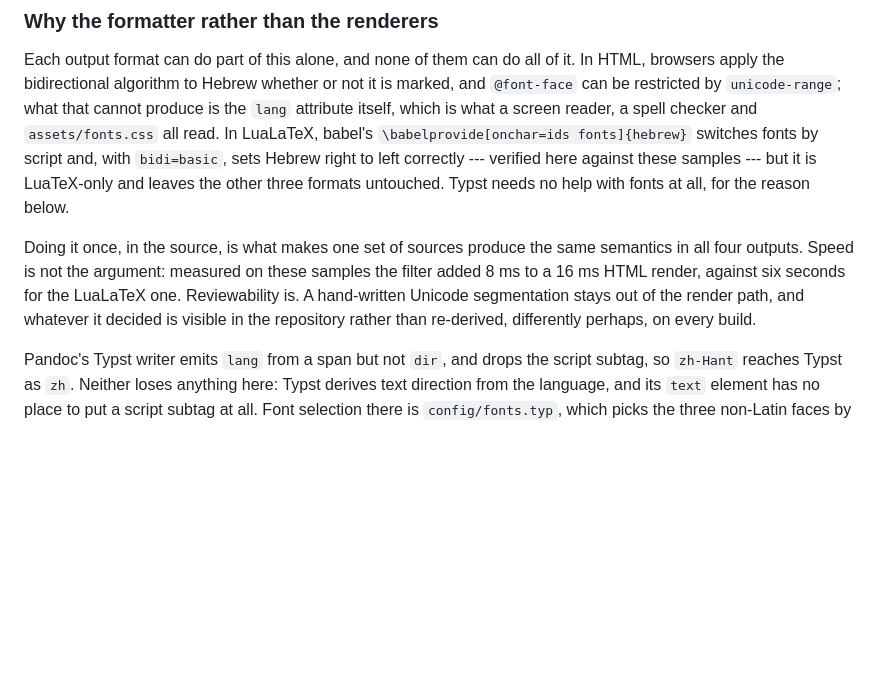
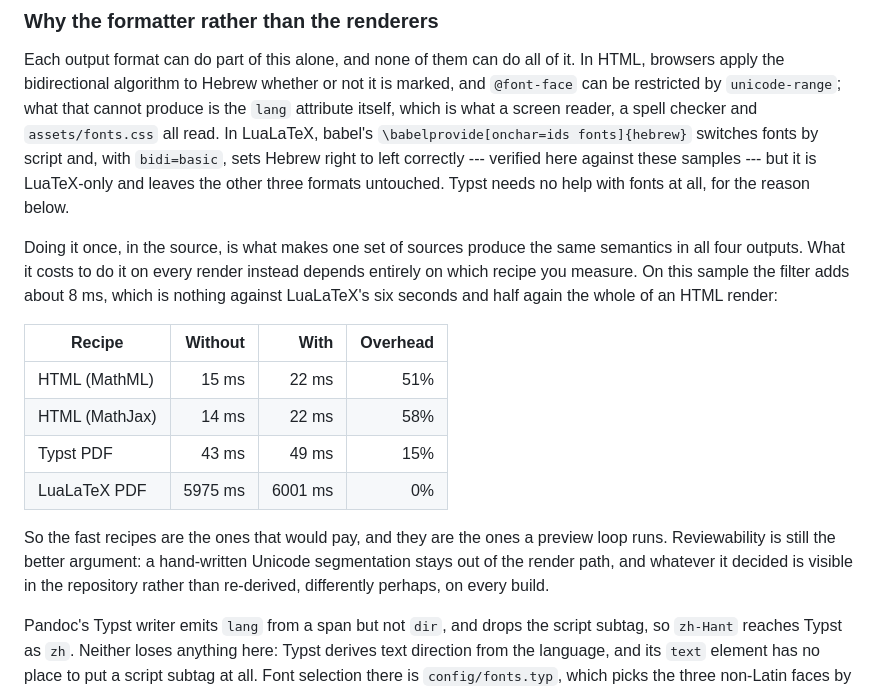
Before and after one commit to ickc/font, a Markdown page: src/index.md, the part around the change. Rendered like a GitHub page; blank space fills up the shorter version.

Commit message:
docs: measure the filter against the fast recipes too
The previous figure compared it against LuaLaTeX, which is the flattering
comparison and hid the point: 8 ms is nothing beside six seconds, and half
again the whole of an HTML render. The fast recipes are the ones that would
have paid for a render-time filter, and the ones a preview loop runs.

The argument for doing it in the source was never speed, so the section now
says so with all four numbers rather than the one that helped.

```diff
--- a/src/index.md
+++ b/src/index.md
@@ -196,11 +196,23 @@ these samples --- but it is LuaTeX-only and leaves the other three formats
 untouched. Typst needs no help with fonts at all, for the reason below.
 
 Doing it once, in the source, is what makes one set of sources produce the same
-semantics in all four outputs. Speed is not the argument: measured on these
-samples the filter added 8 ms to a 16 ms HTML render, against six seconds for
-the LuaLaTeX one. Reviewability is. A hand-written Unicode segmentation stays
-out of the render path, and whatever it decided is visible in the repository
-rather than re-derived, differently perhaps, on every build.
+semantics in all four outputs. What it costs to do it on every render instead
+depends entirely on which recipe you measure. On this sample the filter adds
+about 8 ms, which is nothing against LuaLaTeX's six seconds and half again the
+whole of an HTML render:
+
+| Recipe         | Without |    With | Overhead |
+|----------------|--------:|--------:|---------:|
+| HTML (MathML)  |   15 ms |   22 ms |      51% |
+| HTML (MathJax) |   14 ms |   22 ms |      58% |
+| Typst PDF      |   43 ms |   49 ms |      15% |
+| LuaLaTeX PDF   | 5975 ms | 6001 ms |       0% |
+
+So the fast recipes are the ones that would pay, and they are the ones a
+preview loop runs. Reviewability is still the better argument: a hand-written
+Unicode segmentation stays out of the render path, and whatever it decided is
+visible in the repository rather than re-derived, differently perhaps, on every
+build.
 
 Pandoc's Typst writer emits `lang` from a span but not `dir`, and drops the
 script subtag, so `zh-Hant` reaches Typst as `zh`. Neither loses anything here:
```
